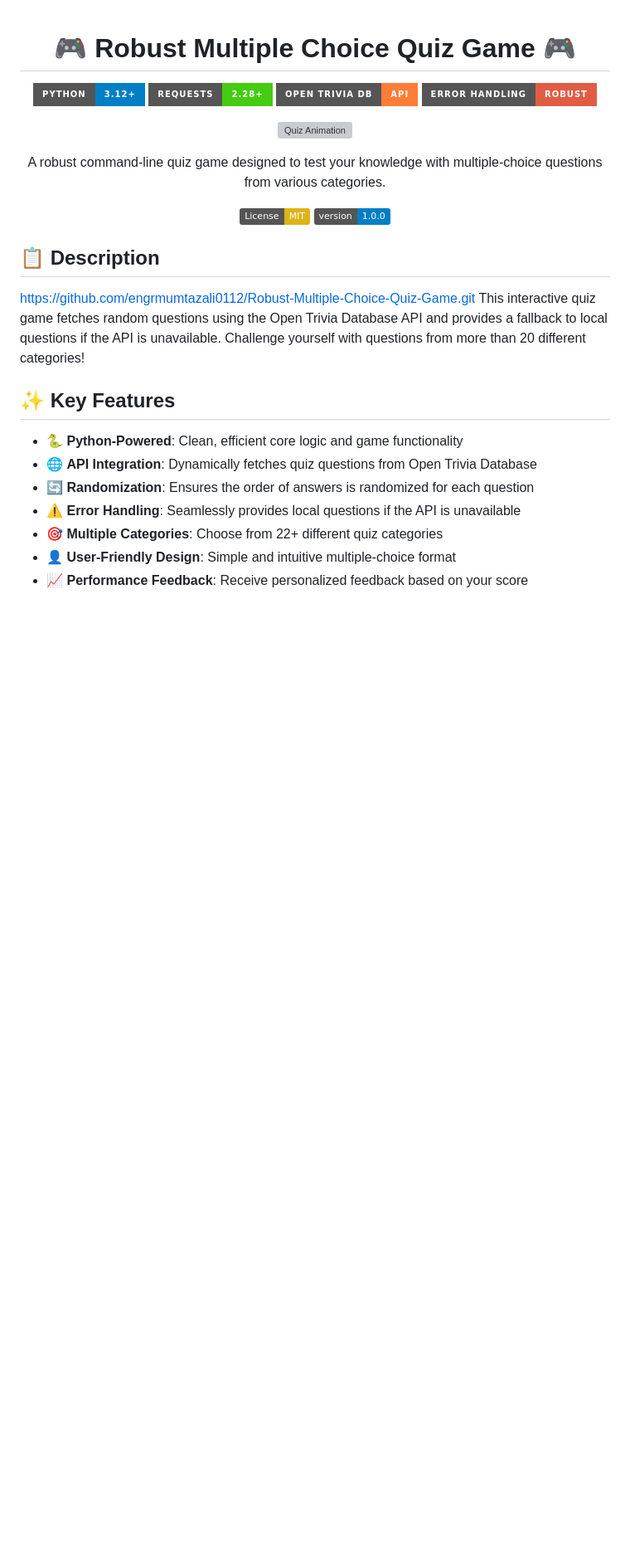
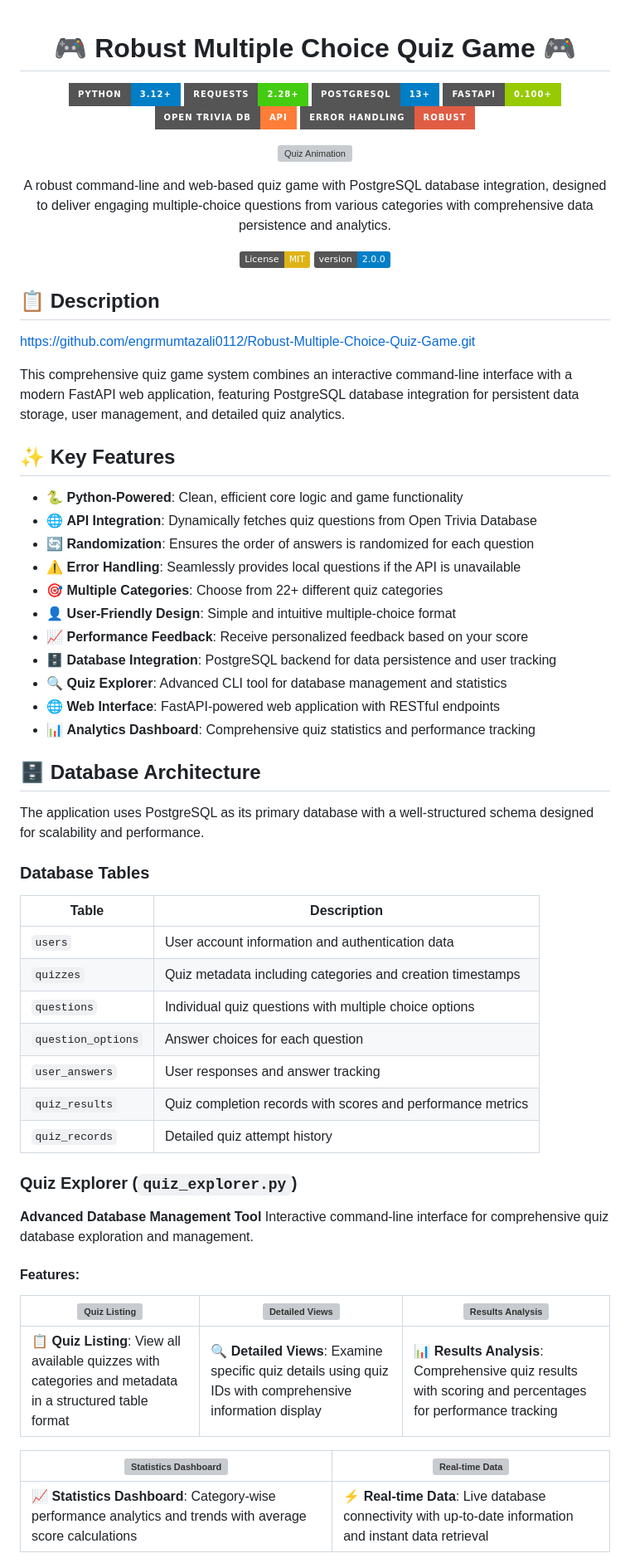
Before and after one commit to engrmumtazali0112/Robust-Multiple-Choice-Quiz-Game, a Markdown page: README.md, the part around the change printed below. Shown: that part at 83% size. Drawn GitHub-style; badges without logos; blank space fills up the shorter version; grey boxes are pictures that could not be loaded.

```diff
--- a/README.md
+++ b/README.md
@@ -4,6 +4,8 @@
 
 ![Python](https://img.shields.io/badge/Python-3.12+-blue?style=for-the-badge&logo=python&logoColor=white)
 ![Requests](https://img.shields.io/badge/Requests-2.28+-brightgreen?style=for-the-badge&logo=python&logoColor=white)
+![PostgreSQL](https://img.shields.io/badge/PostgreSQL-13+-blue?style=for-the-badge&logo=postgresql&logoColor=white)
+![FastAPI](https://img.shields.io/badge/FastAPI-0.100+-green?style=for-the-badge&logo=fastapi&logoColor=white)
 ![Open Trivia DB](https://img.shields.io/badge/Open_Trivia_DB-API-orange?style=for-the-badge)
 ![Error Handling](https://img.shields.io/badge/Error_Handling-Robust-red?style=for-the-badge)
 
@@ -11,16 +13,17 @@
   <img src="https://media.giphy.com/media/v1.Y2lkPTc5MGI3NjExNmZrcmFvc2JvODlwaHRmYm9mZnJ5aXNlbGc2MHkyN2o1NDI3N3M0ayZlcD12MV9pbnRlcm5hbF9naWZfYnlfaWQmY3Q9Zw/3o7aCScwdMAohPCq76/giphy.gif" width="400" alt="Quiz Animation">
 </p>
 
-A robust command-line quiz game designed to test your knowledge with multiple-choice questions from various categories.
+A robust command-line and web-based quiz game with PostgreSQL database integration, designed to deliver engaging multiple-choice questions from various categories with comprehensive data persistence and analytics.
 
 [![License: MIT](https://img.shields.io/badge/License-MIT-yellow.svg)](https://opensource.org/licenses/MIT)
-![Version](https://img.shields.io/badge/version-1.0.0-blue)
+![Version](https://img.shields.io/badge/version-2.0.0-blue)
 
 </div>
 
 ## 📋 Description
 https://github.com/engrmumtazali0112/Robust-Multiple-Choice-Quiz-Game.git
-This interactive quiz game fetches random questions using the Open Trivia Database API and provides a fallback to local questions if the API is unavailable. Challenge yourself with questions from more than 20 different categories!
+
+This comprehensive quiz game system combines an interactive command-line interface with a modern FastAPI web application, featuring PostgreSQL database integration for persistent data storage, user management, and detailed quiz analytics.
 
 ## ✨ Key Features
 
@@ -31,3 +34,39 @@ This interactive quiz game fetches random questions using the Open Trivia Databa
 - 🎯 **Multiple Categories**: Choose from 22+ different quiz categories
 - 👤 **User-Friendly Design**: Simple and intuitive multiple-choice format
 - 📈 **Performance Feedback**: Receive personalized feedback based on your score
+- 🗄️ **Database Integration**: PostgreSQL backend for data persistence and user tracking
+- 🔍 **Quiz Explorer**: Advanced CLI tool for database management and statistics
+- 🌐 **Web Interface**: FastAPI-powered web application with RESTful endpoints
+- 📊 **Analytics Dashboard**: Comprehensive quiz statistics and performance tracking
+
+## 🗄️ Database Architecture
+
+The application uses PostgreSQL as its primary database with a well-structured schema designed for scalability and performance.
+
+### Database Tables
+
+| Table | Description |
+|-------|-------------|
+| `users` | User account information and authentication data |
+| `quizzes` | Quiz metadata including categories and creation timestamps |
+| `questions` | Individual quiz questions with multiple choice options |
+| `question_options` | Answer choices for each question |
+| `user_answers` | User responses and answer tracking |
+| `quiz_results` | Quiz completion records with scores and performance metrics |
+| `quiz_records` | Detailed quiz attempt history |
+
+### Quiz Explorer (`quiz_explorer.py`)
+
+**Advanced Database Management Tool**
+Interactive command-line interface for comprehensive quiz database exploration and management.
+
+#### Features:
+
+| ![Quiz Listing](https://github.com/user-attachments/assets/51983236-3071-438d-ace0-2cd01547c489) | ![Detailed Views](https://github.com/user-attachments/assets/3c4a4ada-4aae-4a85-a999-f1847396b84a) | ![Results Analysis](https://github.com/user-attachments/assets/cca93842-d900-4a52-a4c1-cb887993d4ea) |
+| --- | --- | --- |
+| **📋 Quiz Listing**: View all available quizzes with categories and metadata in a structured table format | **🔍 Detailed Views**: Examine specific quiz details using quiz IDs with comprehensive information display | **📊 Results Analysis**: Comprehensive quiz results with scoring and percentages for performance tracking |
+
+| ![Statistics Dashboard](https://github.com/user-attachments/assets/b15174b1-20cf-4281-b081-3d3c3256ce1b) | ![Real-time Data](https://github.com/user-attachments/assets/22ab097f-88de-44fd-a50e-4b0dbd1303b7) |
+| --- | --- |
+| **📈 Statistics Dashboard**: Category-wise performance analytics and trends with average score calculations | **⚡ Real-time Data**: Live database connectivity with up-to-date information and instant data retrieval |
+
```
Also changed, not shown: other parts of README.md (+107 -36 lines).
